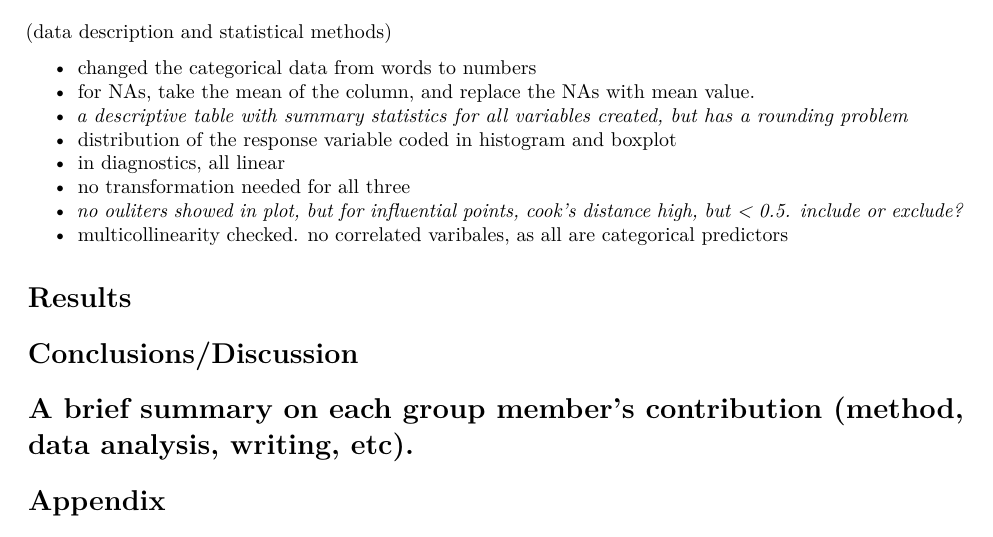
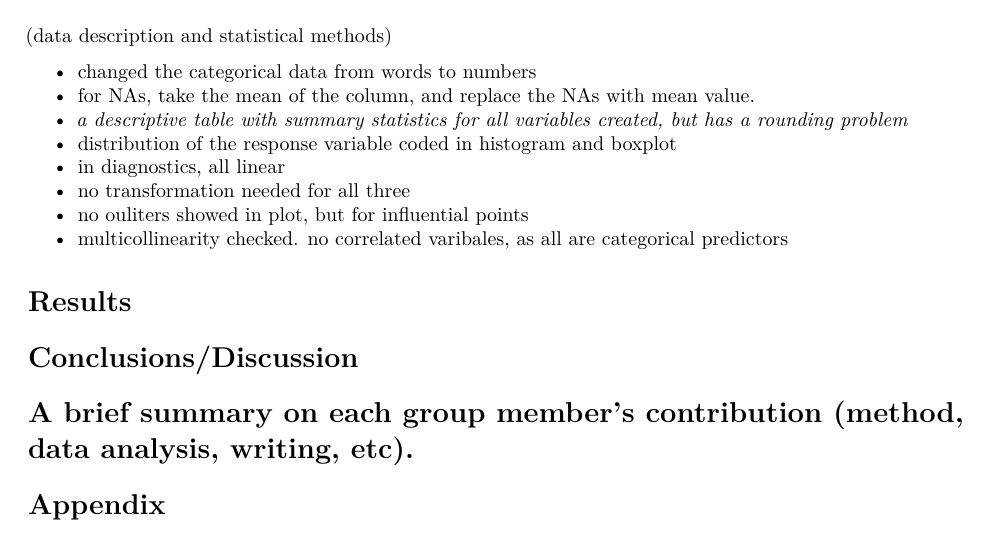
Before and after one commit to JessicaChenHuanyu/P8130_Final_Project, an R Markdown document (Final Report.Rmd): part of page 1 of 2, cut so that both start at the same text. Rendered offline with R 4.5, knitr and Pandoc, then LaTeX, with nearby package versions.

Commit message:
outlier problem solved

```diff
--- a/Final Report.Rmd
+++ b/Final Report.Rmd
@@ -24,7 +24,7 @@ EXCLUDING figures and tables, references, appendix, that can be placed at the en
 - distribution of the response variable coded in histogram and boxplot
 - in diagnostics, all linear
 - no transformation needed for all three
-- *no ouliters showed in plot, but for influential points, cook's distance high, but < 0.5. include or exclude?*
+- no ouliters showed in plot, but for influential points
 - multicollinearity checked. no correlated varibales, as all are categorical predictors
 
 
```
